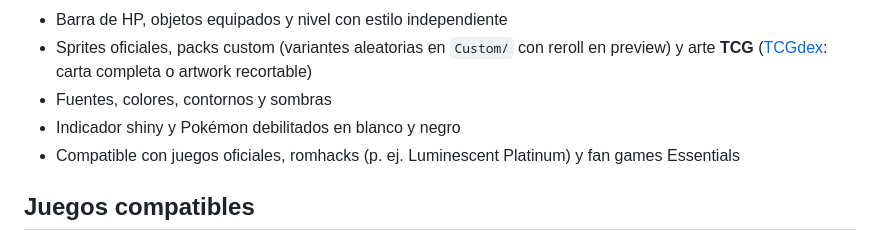
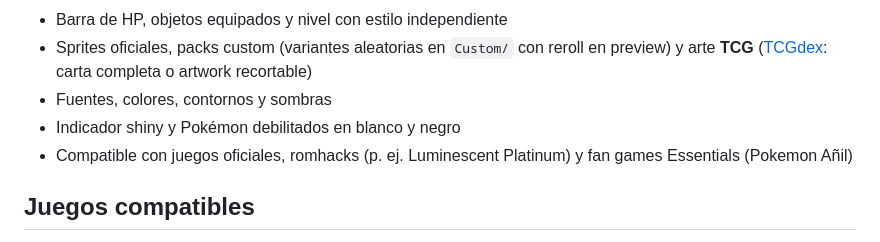
Before and after one commit to genexix05/pokelayout, a Markdown page: README.md, the part around the change. Drawn GitHub-style.

Commit message:
Update README to specify compatibility with fan game Pokémon Añil alongside existing support for official games and romhacks.

```diff
--- a/README.md
+++ b/README.md
@@ -71,7 +71,7 @@ Desde la pestaña **OBS** puedes copiar URLs adicionales:
 - Sprites oficiales, packs custom (variantes aleatorias en `Custom/` con reroll en preview) y arte **TCG** ([TCGdex](https://tcgdex.dev/es/assets): carta completa o artwork recortable)
 - Fuentes, colores, contornos y sombras
 - Indicador shiny y Pokémon debilitados en blanco y negro
-- Compatible con juegos oficiales, romhacks (p. ej. Luminescent Platinum) y fan games Essentials
+- Compatible con juegos oficiales, romhacks (p. ej. Luminescent Platinum) y fan games Essentials (Pokemon Añil)
 
 ## Juegos compatibles
 
```
